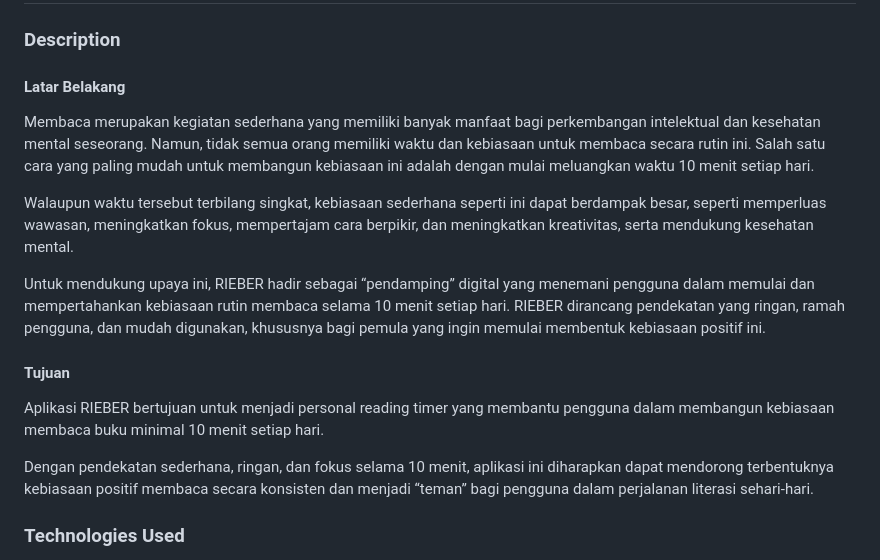
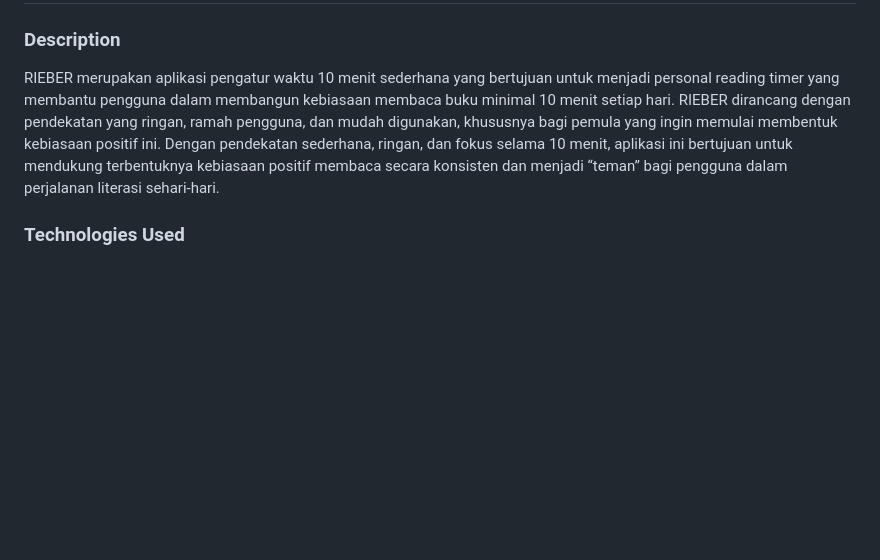
Before and after one commit to awliapasa/RIEBER, a Markdown page: README.md, the part around one of its changes. Drawn GitHub-style; blank space fills up the shorter version.

```diff
--- a/README.md
+++ b/README.md
@@ -1,17 +1,7 @@
 # Capstone Project Hacktiv8 - RIEBER (10 Minutes Reading Timer)
 
 ### Description
-#### Latar Belakang
-Membaca merupakan kegiatan sederhana yang memiliki banyak manfaat bagi perkembangan intelektual dan kesehatan mental seseorang. Namun, tidak semua orang memiliki waktu dan kebiasaan untuk membaca secara rutin ini. Salah satu cara yang paling mudah untuk membangun kebiasaan ini adalah dengan mulai meluangkan waktu 10 menit setiap hari.
-
-Walaupun waktu tersebut terbilang singkat, kebiasaan sederhana seperti ini dapat berdampak besar, seperti memperluas wawasan, meningkatkan fokus, mempertajam cara berpikir, dan meningkatkan kreativitas, serta mendukung kesehatan mental.
-
-Untuk mendukung upaya ini, RIEBER hadir sebagai “pendamping” digital yang menemani pengguna dalam memulai dan mempertahankan kebiasaan rutin membaca selama 10 menit setiap hari. RIEBER dirancang pendekatan yang ringan, ramah pengguna, dan mudah digunakan, khususnya bagi pemula yang ingin memulai membentuk kebiasaan positif ini.
-
-#### Tujuan
-Aplikasi RIEBER bertujuan untuk menjadi personal reading timer yang membantu pengguna dalam membangun kebiasaan membaca buku minimal 10 menit setiap hari.
-
-Dengan pendekatan sederhana, ringan, dan fokus selama 10 menit, aplikasi ini diharapkan dapat mendorong terbentuknya kebiasaan positif membaca secara konsisten dan menjadi “teman” bagi pengguna dalam perjalanan literasi sehari-hari.
+RIEBER merupakan aplikasi pengatur waktu 10 menit sederhana yang bertujuan untuk menjadi personal reading timer yang membantu pengguna dalam membangun kebiasaan membaca buku minimal 10 menit setiap hari. RIEBER dirancang dengan pendekatan yang ringan, ramah pengguna, dan mudah digunakan, khususnya bagi pemula yang ingin memulai membentuk kebiasaan positif ini. Dengan pendekatan sederhana, ringan, dan fokus selama 10 menit, aplikasi ini bertujuan untuk mendukung terbentuknya kebiasaan positif membaca secara konsisten dan menjadi “teman” bagi pengguna dalam perjalanan literasi sehari-hari.
 
 ### Technologies Used
 Project pembangunan RIEBER ini menggunakan pendekatan vanilla web development tanpa framework apapun supaya tetap ringan, sederhana dan mudah diakses, serta memudahkan pemahaman pengguna maupun pengembang pemula untuk memahami struktur kode aplikasi. Berikut merupakan teknologi utama bahasa pemrograman yang digunakan, yaitu:
```
Also changed, not shown: other parts of README.md (+0 -45 lines).
